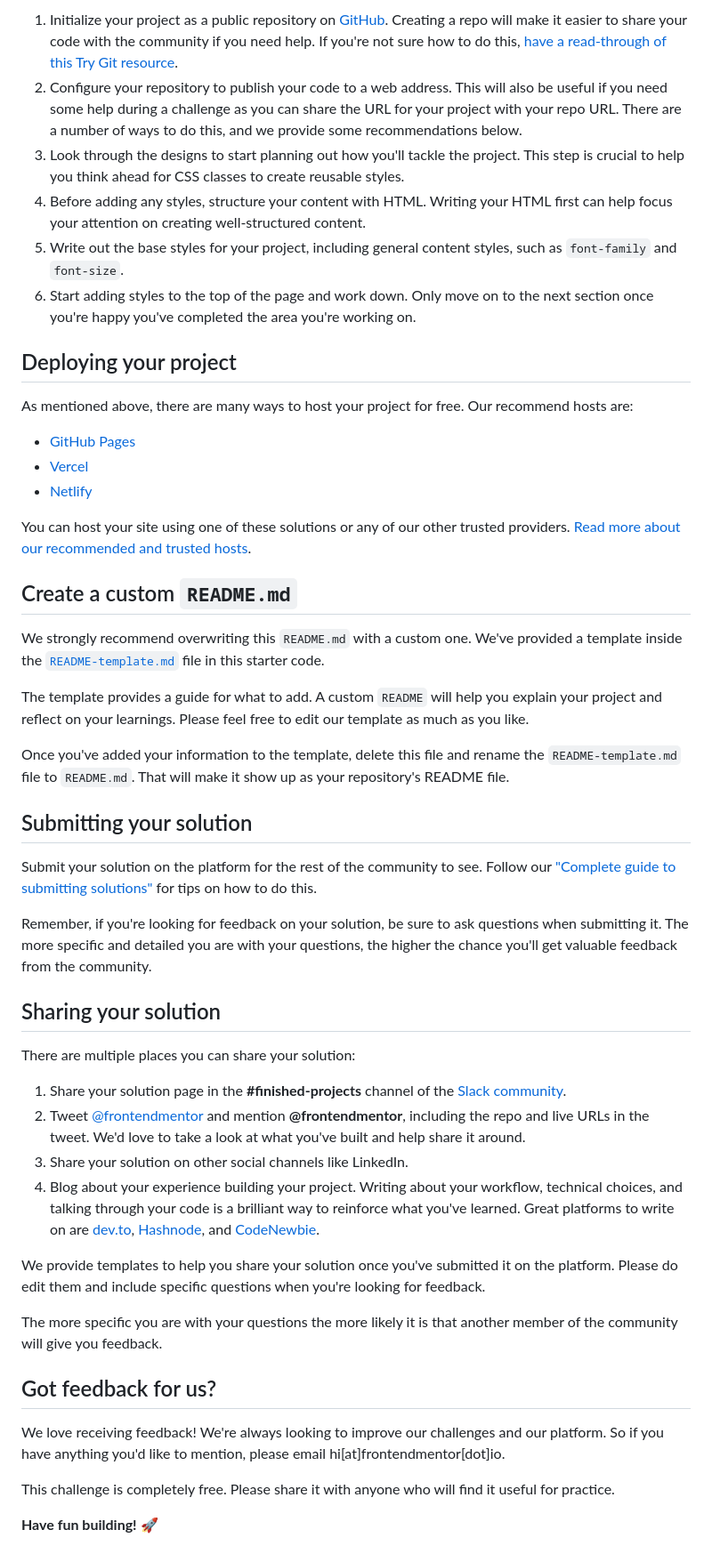
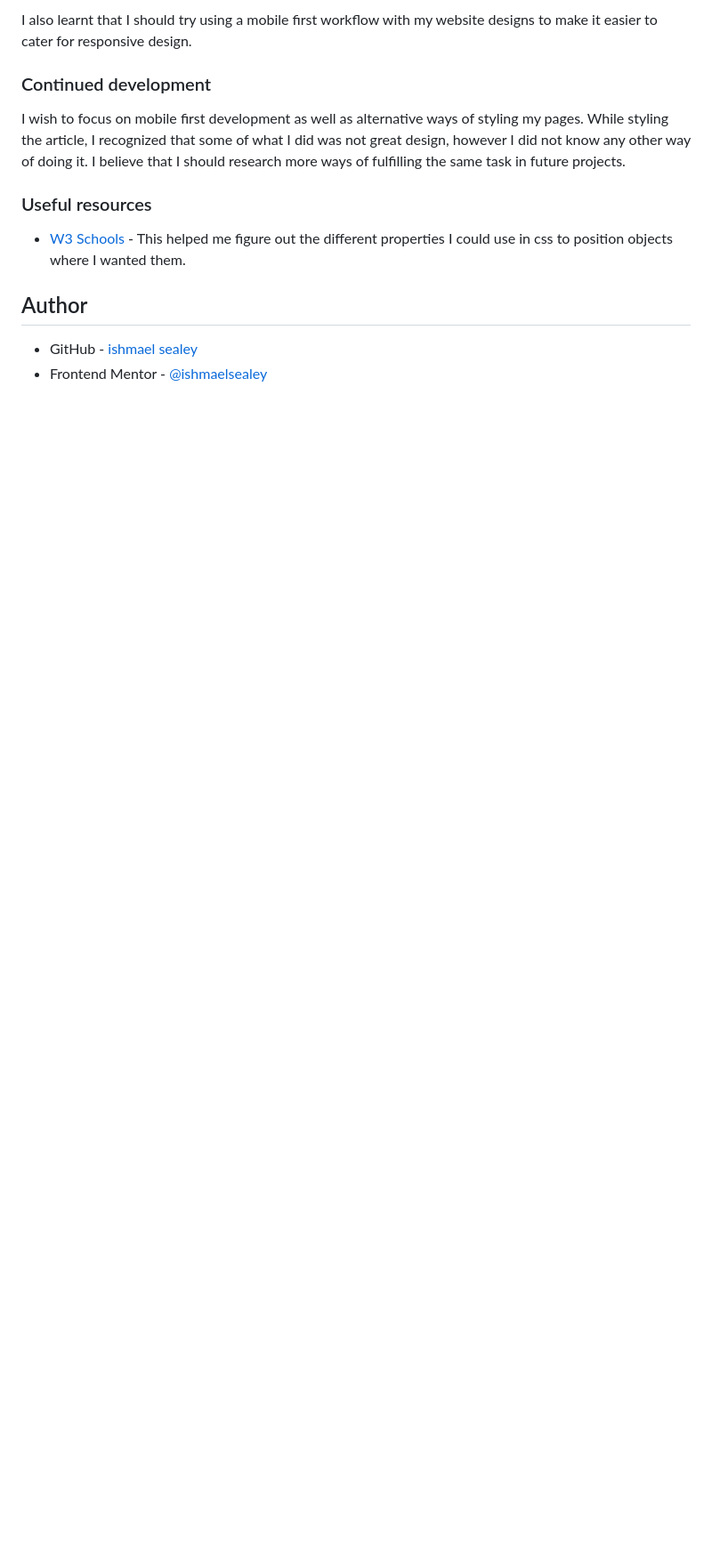
Before and after one commit to Ishmaelsealey/fem-article-preview-component, a Markdown page: README.md, the part around the change printed below. Shown: that part at 89% size. Drawn GitHub-style; blank space fills up the shorter version.

```diff
--- a/README.md
+++ b/README.md
@@ -43,52 +48,16 @@ Feel free to use any workflow that you feel comfortable with. Below is a suggest
 
-1. Initialize your project as a public repository on [GitHub](https://github.com/). Creating a repo will make it easier to share your code with the community if you need help. If you're not sure how to do this, [have a read-through of this Try Git resource](https://try.github.io/).
-2. Configure your repository to publish your code to a web address. This will also be useful if you need some help during a challenge as you can share the URL for your project with your repo URL. There are a number of ways to do this, and we provide some recommendations below.
-3. Look through the designs to start planning out how you'll tackle the project. This step is crucial to help you think ahead for CSS classes to create reusable styles.
-4. Before adding any styles, structure your content with HTML. Writing your HTML first can help focus your attention on creating well-structured content.
-5. Write out the base styles for your project, including general content styles, such as `font-family` and `font-size`.
-6. Start adding styles to the top of the page and work down. Only move on to the next section once you're happy you've completed the area you're working on.
+I also learnt that I should try using a mobile first workflow with my website designs to make it easier to cater for responsive design.
 
-## Deploying your project
+### Continued development
 
-As mentioned above, there are many ways to host your project for free. Our recommend hosts are:
+I wish to focus on mobile first development as well as alternative ways of styling my pages.
+While styling the article, I recognized that some of what I did was not great design, however I did not know any other way of doing it. I believe that I should research more ways of fulfilling the same task in future projects.
 
-- [GitHub Pages](https://pages.github.com/)
-- [Vercel](https://vercel.com/)
-- [Netlify](https://www.netlify.com/)
+### Useful resources
 
-You can host your site using one of these solutions or any of our other trusted providers. [Read more about our recommended and trusted hosts](https://medium.com/frontend-mentor/frontend-mentor-trusted-hosting-providers-bf000dfebe).
+- [W3 Schools](https://www.w3schools.com) - This helped me figure out the different properties I could use in css to position objects where I wanted them.
 
-## Create a custom `README.md`
+## Author
 
-We strongly recommend overwriting this `README.md` with a custom one. We've provided a template inside the [`README-template.md`](./README-template.md) file in this starter code.
-
-The template provides a guide for what to add. A custom `README` will help you explain your project and reflect on your learnings. Please feel free to edit our template as much as you like.
-
-Once you've added your information to the template, delete this file and rename the `README-template.md` file to `README.md`. That will make it show up as your repository's README file.
-
-## Submitting your solution
-
-Submit your solution on the platform for the rest of the community to see. Follow our ["Complete guide to submitting solutions"](https://medium.com/frontend-mentor/a-complete-guide-to-submitting-solutions-on-frontend-mentor-ac6384162248) for tips on how to do this.
-
-Remember, if you're looking for feedback on your solution, be sure to ask questions when submitting it. The more specific and detailed you are with your questions, the higher the chance you'll get valuable feedback from the community.
-
-## Sharing your solution
-
-There are multiple places you can share your solution:
-
-1. Share your solution page in the **#finished-projects** channel of the [Slack community](https://www.frontendmentor.io/slack).
-2. Tweet [@frontendmentor](https://twitter.com/frontendmentor) and mention **@frontendmentor**, including the repo and live URLs in the tweet. We'd love to take a look at what you've built and help share it around.
-3. Share your solution on other social channels like LinkedIn.
-4. Blog about your experience building your project. Writing about your workflow, technical choices, and talking through your code is a brilliant way to reinforce what you've learned. Great platforms to write on are [dev.to](https://dev.to/), [Hashnode](https://hashnode.com/), and [CodeNewbie](https://community.codenewbie.org/).
-
-We provide templates to help you share your solution once you've submitted it on the platform. Please do edit them and include specific questions when you're looking for feedback.
-
-The more specific you are with your questions the more likely it is that another member of the community will give you feedback.
-
-## Got feedback for us?
-
-We love receiving feedback! We're always looking to improve our challenges and our platform. So if you have anything you'd like to mention, please email hi[at]frontendmentor[dot]io.
-
-This challenge is completely free. Please share it with anyone who will find it useful for practice.
-
-**Have fun building!** 🚀
+- GitHub - [ishmael sealey](https://github.com/Ishmaelsealey/)
+- Frontend Mentor - [@ishmaelsealey](https://www.frontendmentor.io/profile/ishmaelsealey)
```
Also changed, not shown: other parts of README.md (+29 -24 lines), README-template.md (deleted, +0 -111 lines), images/desktop-solution.png (added).
